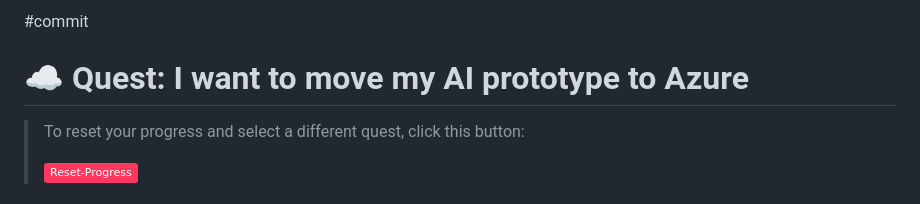
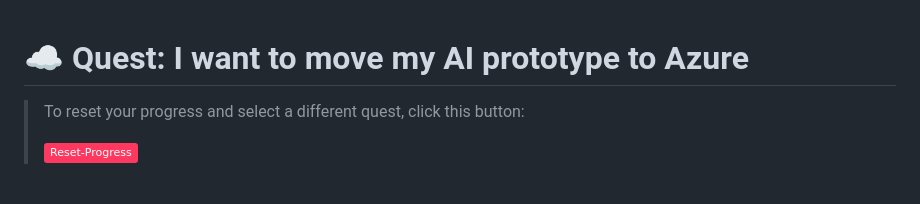
Before and after one commit to SM991-web/JSAIBuild-a-thon, a Markdown page: README.md, the part around the change. Rendered like a GitHub page; badges without logos.

```diff
--- a/README.md
+++ b/README.md
@@ -1,4 +1,4 @@
-#commit
+
 
 
 # ☁️ Quest: I want to move my AI prototype to Azure
```
